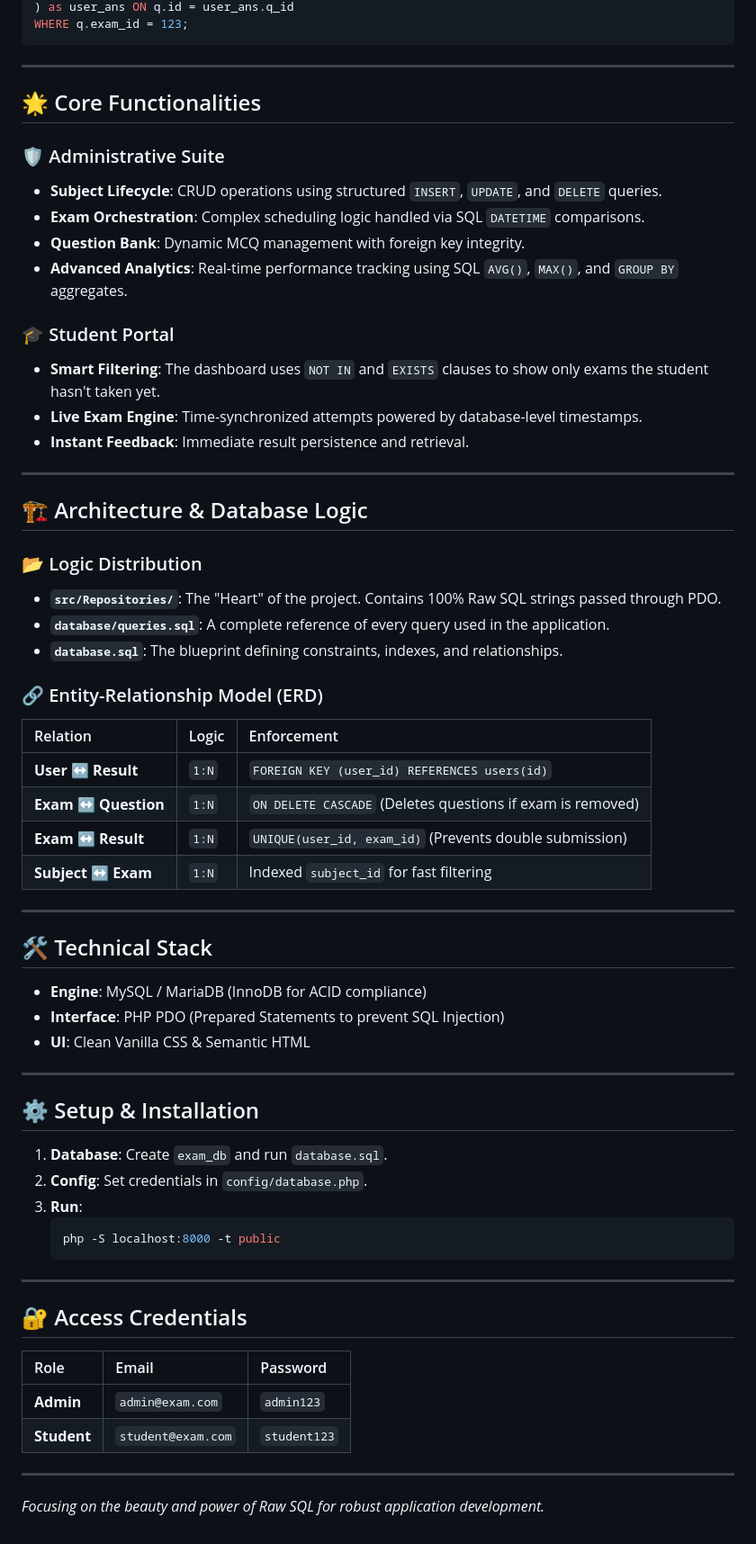
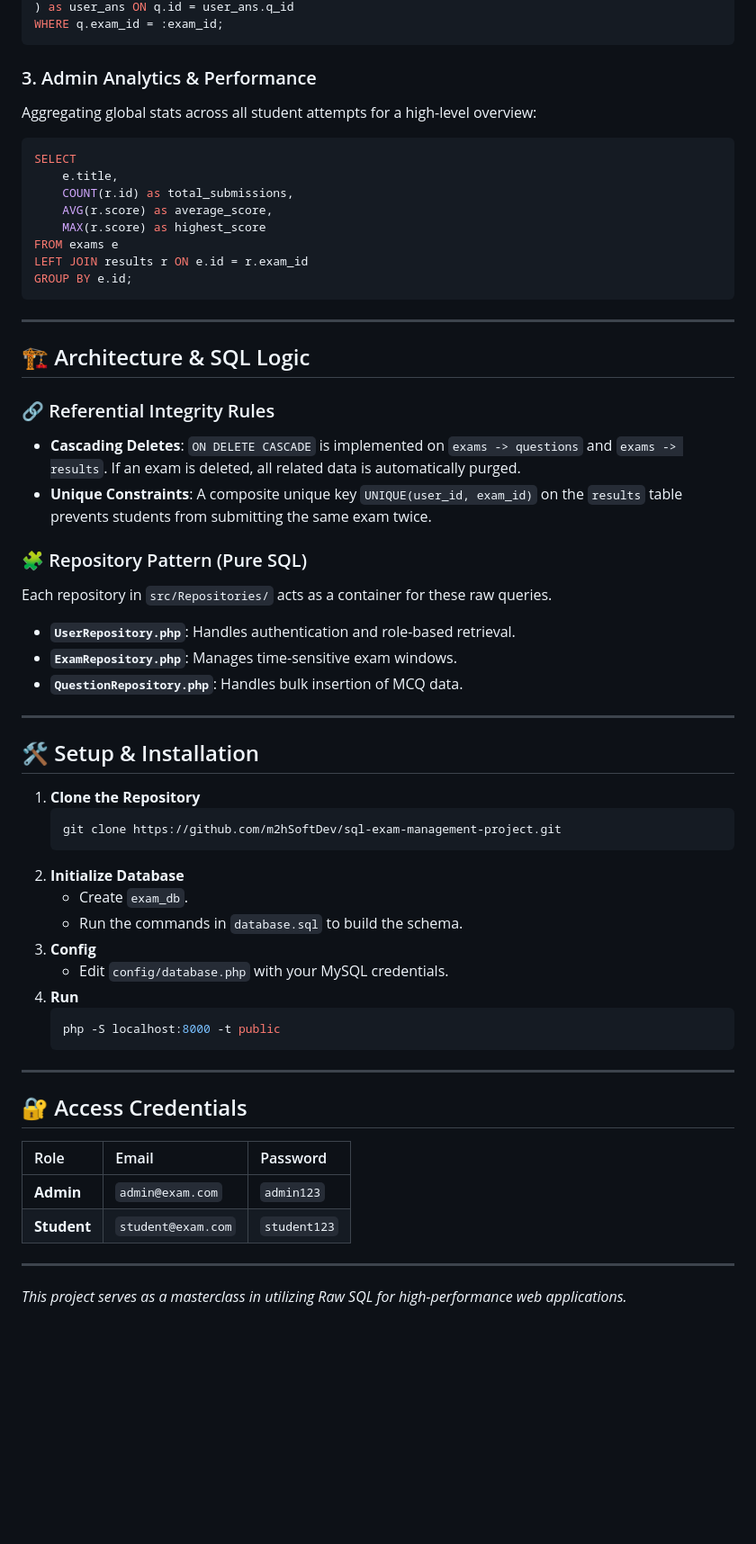
Before and after one commit to m2hSoftDev/sql-exam-management-project, a Markdown page: README.md, the part around one of its changes. Shown at 90% size. GitHub-like rendering; blank space fills up the shorter version.

Commit message:
docs: expand README with detailed SQL queries, schema, and logic deep-dives

````diff
--- a/README.md
+++ b/README.md
@@ -26,55 +64,49 @@ JOIN (
 ) as user_ans ON q.id = user_ans.q_id
-WHERE q.exam_id = 123;
+WHERE q.exam_id = :exam_id;
+```
+
+### 3. Admin Analytics & Performance
+Aggregating global stats across all student attempts for a high-level overview:
+
+```sql
+SELECT
+    e.title,
+    COUNT(r.id) as total_submissions,
+    AVG(r.score) as average_score,
+    MAX(r.score) as highest_score
+FROM exams e
+LEFT JOIN results r ON e.id = r.exam_id
+GROUP BY e.id;
 ```
 
 ---
 
-## 🌟 Core Functionalities
+## 🏗️ Architecture & SQL Logic
 
-### 🛡️ Administrative Suite
-- **Subject Lifecycle**: CRUD operations using structured `INSERT`, `UPDATE`, and `DELETE` queries.
-- **Exam Orchestration**: Complex scheduling logic handled via SQL `DATETIME` comparisons.
-- **Question Bank**: Dynamic MCQ management with foreign key integrity.
-- **Advanced Analytics**: Real-time performance tracking using SQL `AVG()`, `MAX()`, and `GROUP BY` aggregates.
+### 🔗 Referential Integrity Rules
+- **Cascading Deletes**: `ON DELETE CASCADE` is implemented on `exams -> questions` and `exams -> results`. If an exam is deleted, all related data is automatically purged.
+- **Unique Constraints**: A composite unique key `UNIQUE(user_id, exam_id)` on the `results` table prevents students from submitting the same exam twice.
 
-### 🎓 Student Portal
-- **Smart Filtering**: The dashboard uses `NOT IN` and `EXISTS` clauses to show only exams the student hasn't taken yet.
-- **Live Exam Engine**: Time-synchronized attempts powered by database-level timestamps.
-- **Instant Feedback**: Immediate result persistence and retrieval.
+### 🧩 Repository Pattern (Pure SQL)
+Each repository in `src/Repositories/` acts as a container for these raw queries.
+- **`UserRepository.php`**: Handles authentication and role-based retrieval.
+- **`ExamRepository.php`**: Manages time-sensitive exam windows.
+- **`QuestionRepository.php`**: Handles bulk insertion of MCQ data.
 
 ---
 
-## 🏗️ Architecture & Database Logic
+## 🛠️ Setup & Installation
 
-### 📂 Logic Distribution
-- **`src/Repositories/`**: The "Heart" of the project. Contains 100% Raw SQL strings passed through PDO.
-- **`database/queries.sql`**: A complete reference of every query used in the application.
-- **`database.sql`**: The blueprint defining constraints, indexes, and relationships.
-
-### 🔗 Entity-Relationship Model (ERD)
-
-| Relation | Logic | Enforcement |
-| :--- | :--- | :--- |
-| **User ↔ Result** | `1:N` | `FOREIGN KEY (user_id) REFERENCES users(id)` |
-| **Exam ↔ Question** | `1:N` | `ON DELETE CASCADE` (Deletes questions if exam is removed) |
-| **Exam ↔ Result** | `1:N` | `UNIQUE(user_id, exam_id)` (Prevents double submission) |
-| **Subject ↔ Exam** | `1:N` | Indexed `subject_id` for fast filtering |
-
----
-
-## 🛠️ Technical Stack
-
-- **Engine**: MySQL / MariaDB (InnoDB for ACID compliance)
-- **Interface**: PHP PDO (Prepared Statements to prevent SQL Injection)
-- **UI**: Clean Vanilla CSS & Semantic HTML
-
----
-
-## ⚙️ Setup & Installation
-
-1.  **Database**: Create `exam_db` and run `database.sql`.
-2.  **Config**: Set credentials in `config/database.php`.
-3.  **Run**:
+1.  **Clone the Repository**
+    ```bash
+    git clone https://github.com/m2hSoftDev/sql-exam-management-project.git
+    ```
+2.  **Initialize Database**
+    - Create `exam_db`.
+    - Run the commands in `database.sql` to build the schema.
+3.  **Config**
+    - Edit `config/database.php` with your MySQL credentials.
+4.  **Run**
     ```bash
     php -S localhost:8000 -t public
     ```
@@ -90,4 +122,4 @@ WHERE q.exam_id = 123;
 
 ---
 
-*Focusing on the beauty and power of Raw SQL for robust application development.*
+*This project serves as a masterclass in utilizing Raw SQL for high-performance web applications.*
````
Also changed, not shown: other parts of README.md (+45 -7 lines).
